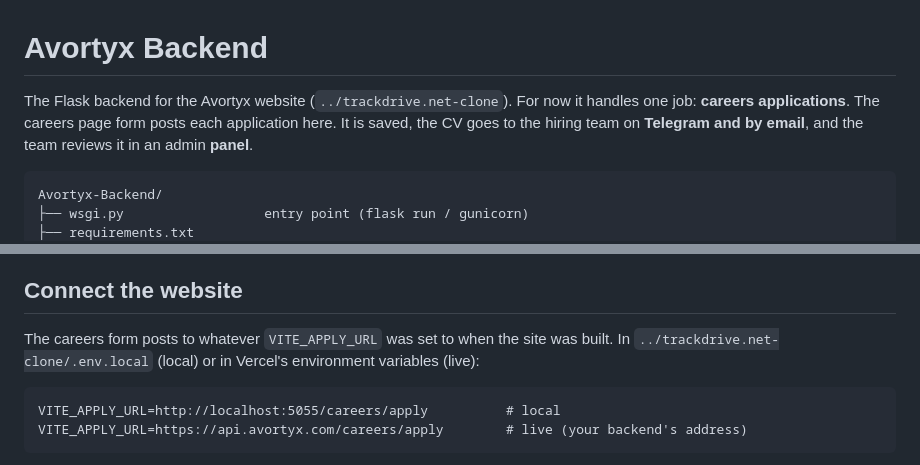
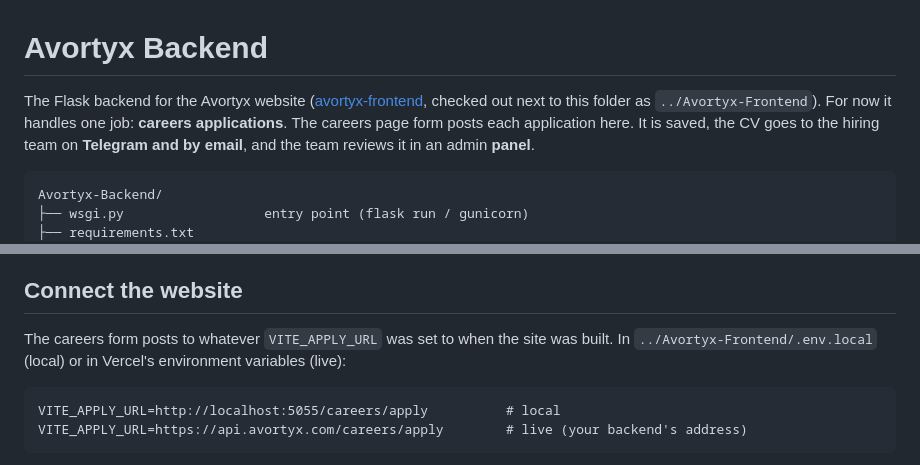
Before and after one commit to 009K-AVTX/avortyx-backend, a Markdown page: README.md, 2 parts joined by grey strips. Drawn GitHub-style.

Commit message:
docs: point to the separate avortyx-frontend repo
Co-Authored-By: Claude Opus 5.5 <noreply@anthropic.com>

````diff
--- a/README.md
+++ b/README.md
@@ -1,6 +1,6 @@
 # Avortyx Backend
 
-The Flask backend for the Avortyx website (`../trackdrive.net-clone`). For now it handles one job:
+The Flask backend for the Avortyx website ([avortyx-frontend](https://github.com/kvn-koech/avortyx-frontend), checked out next to this folder as `../Avortyx-Frontend`). For now it handles one job:
 **careers applications**. The careers page form posts each application here. It is saved, the CV
 goes to the hiring team on **Telegram and by email**, and the team reviews it in an admin **panel**.
 
@@ -46,7 +46,7 @@ flask --app wsgi run --debug --port 5055
 ## Connect the website
 
 The careers form posts to whatever `VITE_APPLY_URL` was set to when the site was built. In
-`../trackdrive.net-clone/.env.local` (local) or in Vercel's environment variables (live):
+`../Avortyx-Frontend/.env.local` (local) or in Vercel's environment variables (live):
 
 ```
 VITE_APPLY_URL=http://localhost:5055/careers/apply          # local
````
